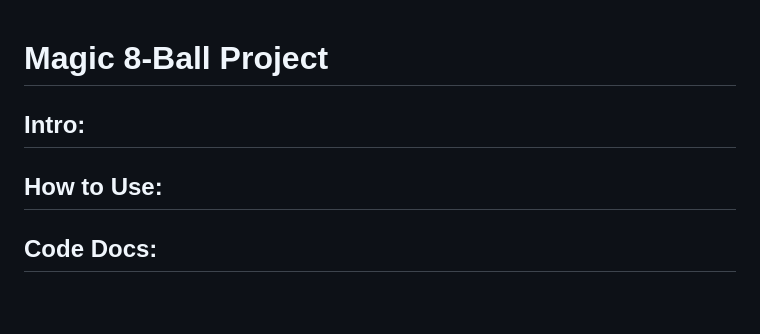
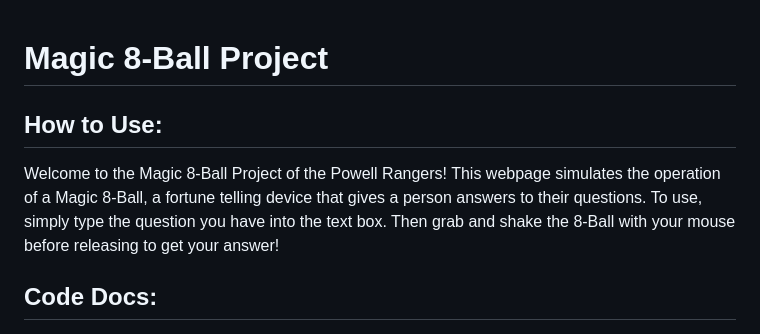
Before and after one commit to pandawarlord/cse110-sp23-group4, a Markdown page: specs/8-ball/docs.md, the part around the change. Drawn GitHub-style; blank space fills up the shorter version.

Commit message:
How to use docs

```diff
--- a/specs/8-ball/docs.md
+++ b/specs/8-ball/docs.md
@@ -1,9 +1,10 @@
 # Magic 8-Ball Project
 
-## Intro:
-
-
 ## How to Use:
+Welcome to the Magic 8-Ball Project of the Powell Rangers! This webpage simulates the
+operation of a Magic 8-Ball, a fortune telling device that gives a person answers to their
+questions. To use, simply type the question you have into the text box. Then grab and shake
+the 8-Ball with your mouse before releasing to get your answer!
 
 
 ## Code Docs:
```
